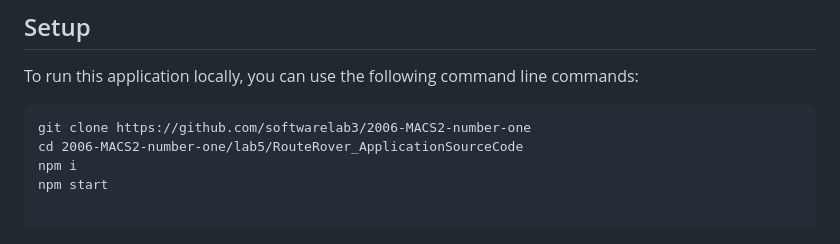
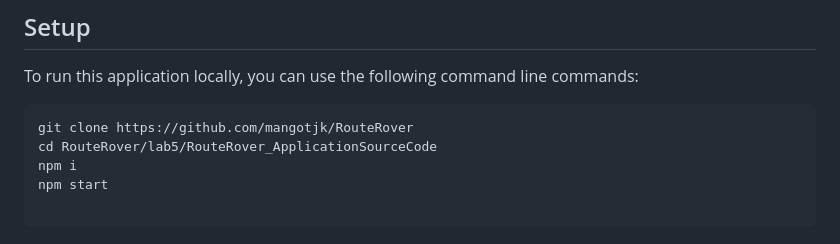
Before and after one commit to mangotjk/RouteRover, a Markdown page: README.md, the part around the change. Drawn GitHub-style.

````diff
--- a/README.md
+++ b/README.md
@@ -11,8 +11,8 @@ This app also allows you to track your past runs and analyse statistics.
 ## Setup
 To run this application locally, you can use the following command line commands:
 ```
-git clone https://github.com/softwarelab3/2006-MACS2-number-one
-cd 2006-MACS2-number-one/lab5/RouteRover_ApplicationSourceCode
+git clone https://github.com/mangotjk/RouteRover
+cd RouteRover/lab5/RouteRover_ApplicationSourceCode
 npm i
 npm start
 
````
